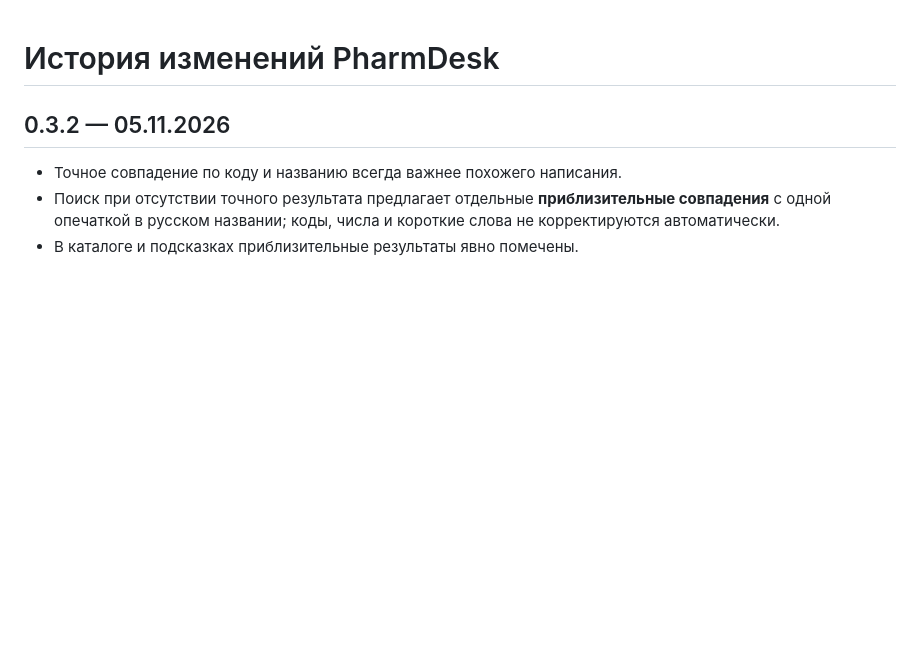
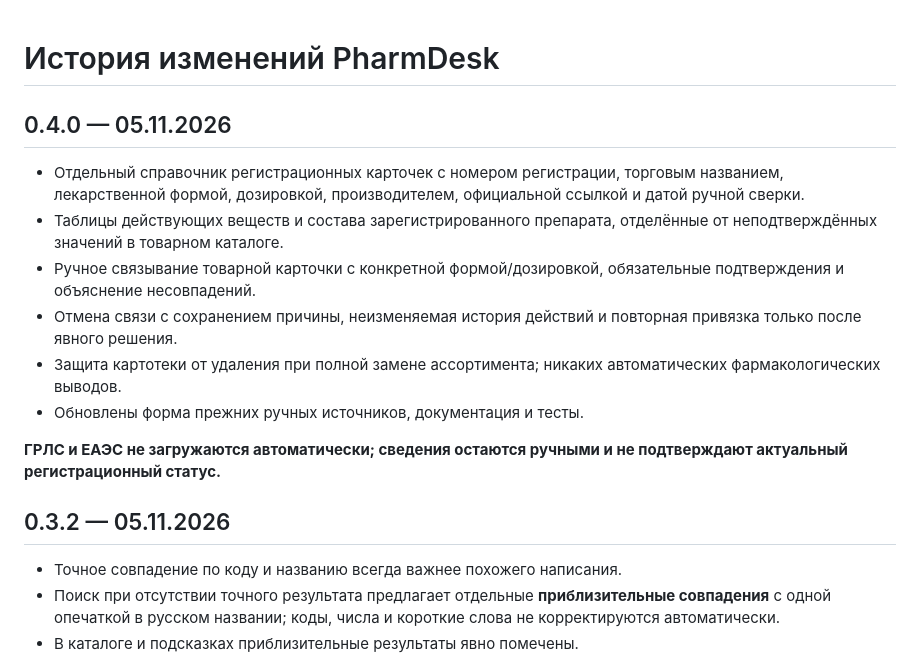
Before and after one commit to BogdanMaslyuk/PharmDesk, a Markdown page: CHANGELOG.md, the part around the change. Drawn GitHub-style; blank space fills up the shorter version.

Commit message:
Record PharmDesk v0.4 additive, sourced and reversible reference catalog

```diff
--- a/CHANGELOG.md
+++ b/CHANGELOG.md
@@ -1,4 +1,23 @@
 # История изменений PharmDesk
+
+## 0.4.0 — 05.11.2026
+
+- Отдельный справочник регистрационных карточек с номером регистрации,
+  торговым названием, лекарственной формой, дозировкой, производителем,
+  официальной ссылкой и датой ручной сверки.
+- Таблицы действующих веществ и состава зарегистрированного препарата,
+  отделённые от неподтверждённых значений в товарном каталоге.
+- Ручное связывание товарной карточки с конкретной формой/дозировкой,
+  обязательные подтверждения и объяснение несовпадений.
+- Отмена связи с сохранением причины, неизменяемая история действий
+  и повторная привязка только после явного решения.
+- Защита картотеки от удаления при полной замене ассортимента;
+  никаких автоматических фармакологических выводов.
+- Обновлены форма прежних ручных источников, документация и тесты.
+
+**ГРЛС и ЕАЭС не загружаются автоматически; сведения остаются ручными
+и не подтверждают актуальный регистрационный статус.**
+
 
 ## 0.3.2 — 05.11.2026
 
```
